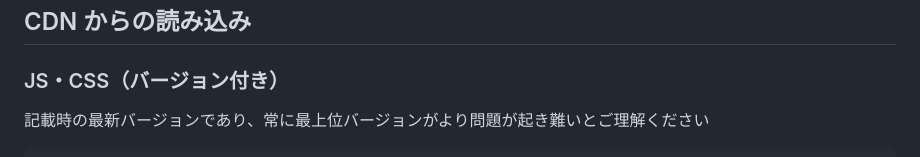
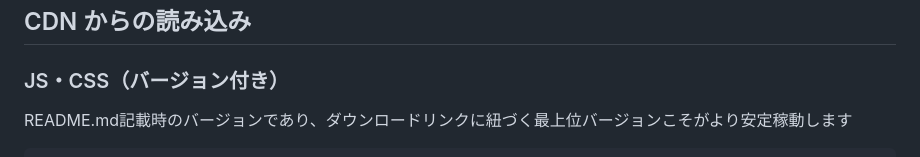
Before and after one commit to khonma788/bden, a Markdown page: README.md, the part around one of its changes. Rendered like a GitHub page.

````diff
--- a/README.md
+++ b/README.md
@@ -76,5 +76,5 @@ Windowsで動作するAPIが必要です、[こちら](https://bden.siptables.ne
 ## CDN からの読み込み
 
 ### JS・CSS（バージョン付き）
-記載時の最新バージョンであり、常に最上位バージョンがより問題が起き難いとご理解ください
+README.md記載時のバージョンであり、ダウンロードリンクに紐づく最上位バージョンこそがより安定稼動します
 ```html
````
Also changed, not shown: other parts of README.md (+1 -1 lines).
